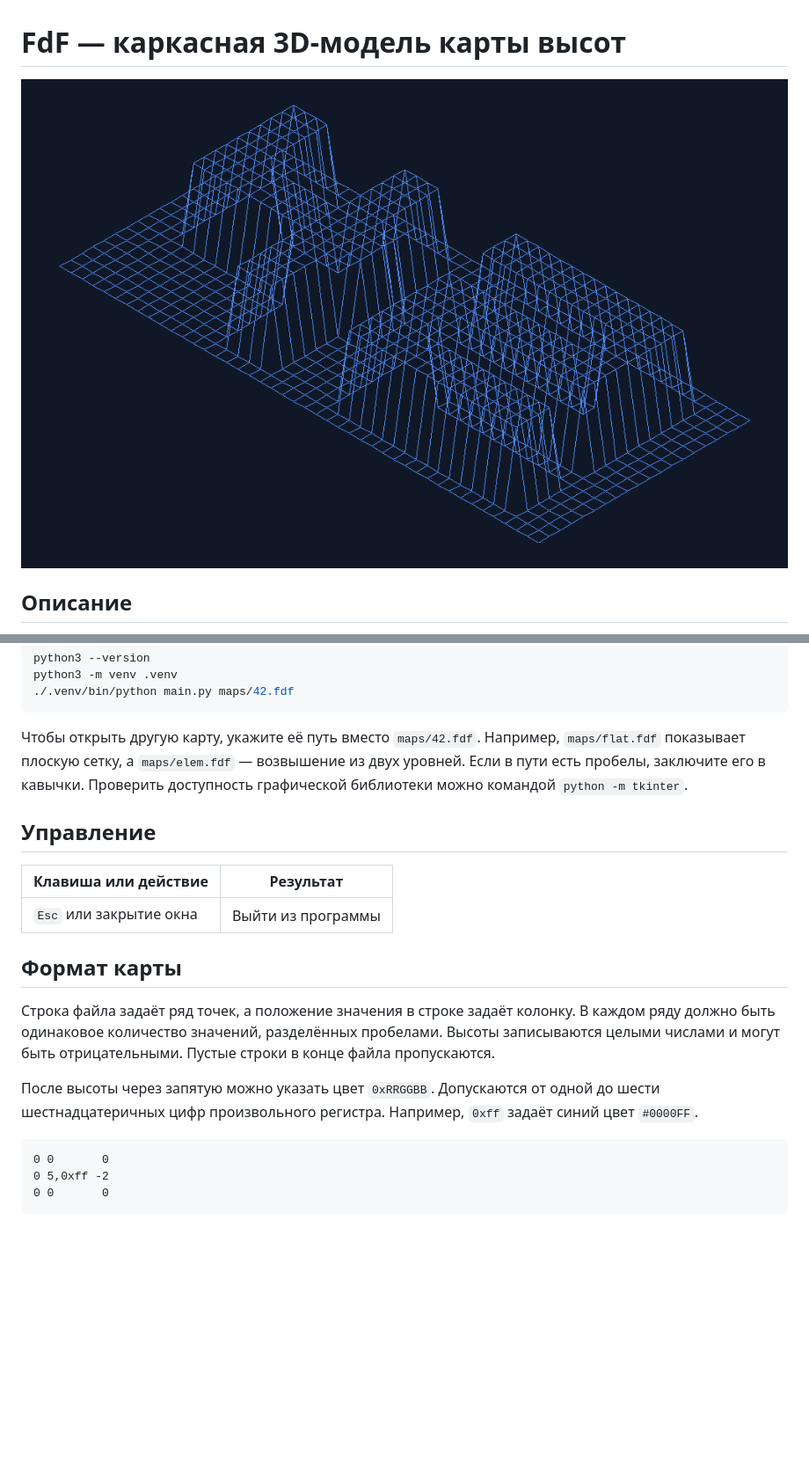
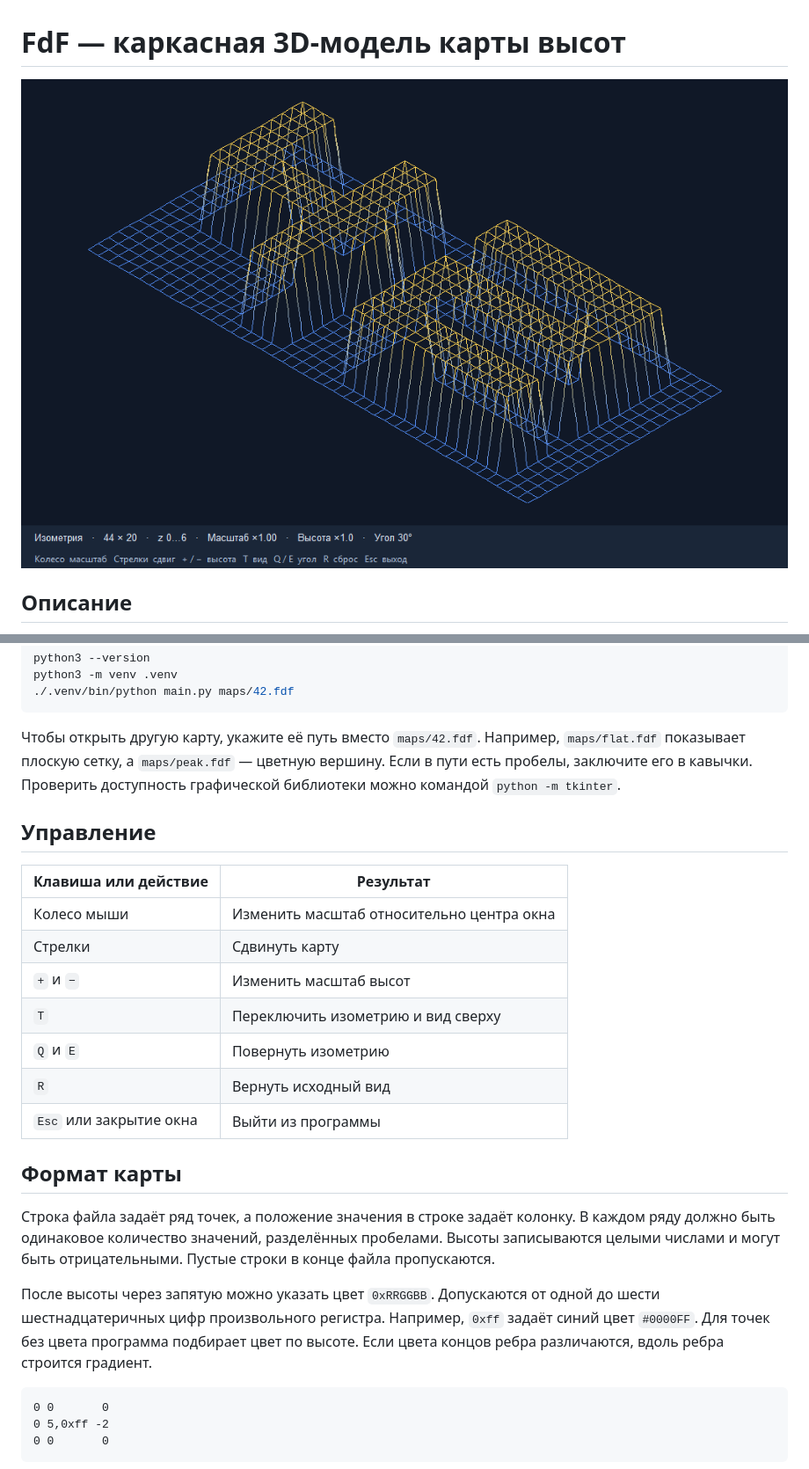
Before and after one commit to Ibrahim-pro37/fdf-python, a Markdown page: README.md, 2 parts joined by grey strips. Shown at 88% size. Drawn GitHub-style; pictures changed too: docs/screenshot.png; blank space fills up the shorter version.

Commit message:
Добавить управление камерой и градиенты

````diff
--- a/README.md
+++ b/README.md
@@ -30,7 +30,7 @@ python3 -m venv .venv
 ```
 
 Чтобы открыть другую карту, укажите её путь вместо `maps/42.fdf`.
-Например, `maps/flat.fdf` показывает плоскую сетку, а `maps/elem.fdf` — возвышение из двух уровней.
+Например, `maps/flat.fdf` показывает плоскую сетку, а `maps/peak.fdf` — цветную вершину.
 Если в пути есть пробелы, заключите его в кавычки.
 Проверить доступность графической библиотеки можно командой `python -m tkinter`.
 
@@ -38,6 +38,12 @@ python3 -m venv .venv
 
 | Клавиша или действие | Результат |
 | --- | --- |
+| Колесо мыши | Изменить масштаб относительно центра окна |
+| Стрелки | Сдвинуть карту |
+| `+` и `−` | Изменить масштаб высот |
+| `T` | Переключить изометрию и вид сверху |
+| `Q` и `E` | Повернуть изометрию |
+| `R` | Вернуть исходный вид |
 | `Esc` или закрытие окна | Выйти из программы |
 
 ## Формат карты
@@ -48,7 +54,8 @@ python3 -m venv .venv
 Пустые строки в конце файла пропускаются.
 
 После высоты через запятую можно указать цвет `0xRRGGBB`. Допускаются от одной до шести шестнадцатеричных цифр произвольного регистра.
-Например, `0xff` задаёт синий цвет `#0000FF`.
+Например, `0xff` задаёт синий цвет `#0000FF`. Для точек без цвета программа подбирает цвет по высоте.
+Если цвета концов ребра различаются, вдоль ребра строится градиент.
 
 ```text
 0 0       0
````
Also changed, not shown: other parts of README.md (+1 -1 lines), docs/defense.md (added, +22 -0 lines), 3 other files.
